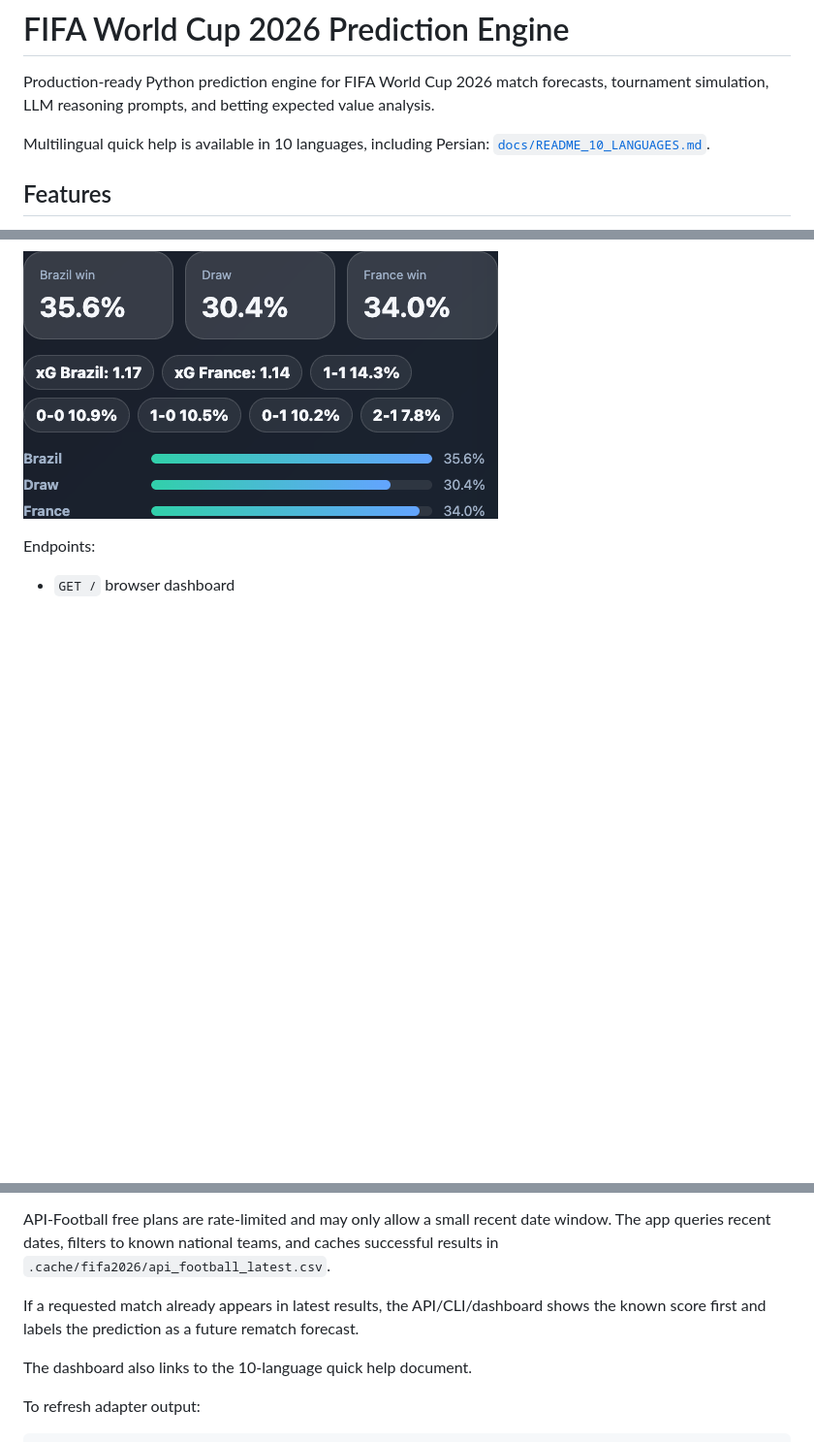
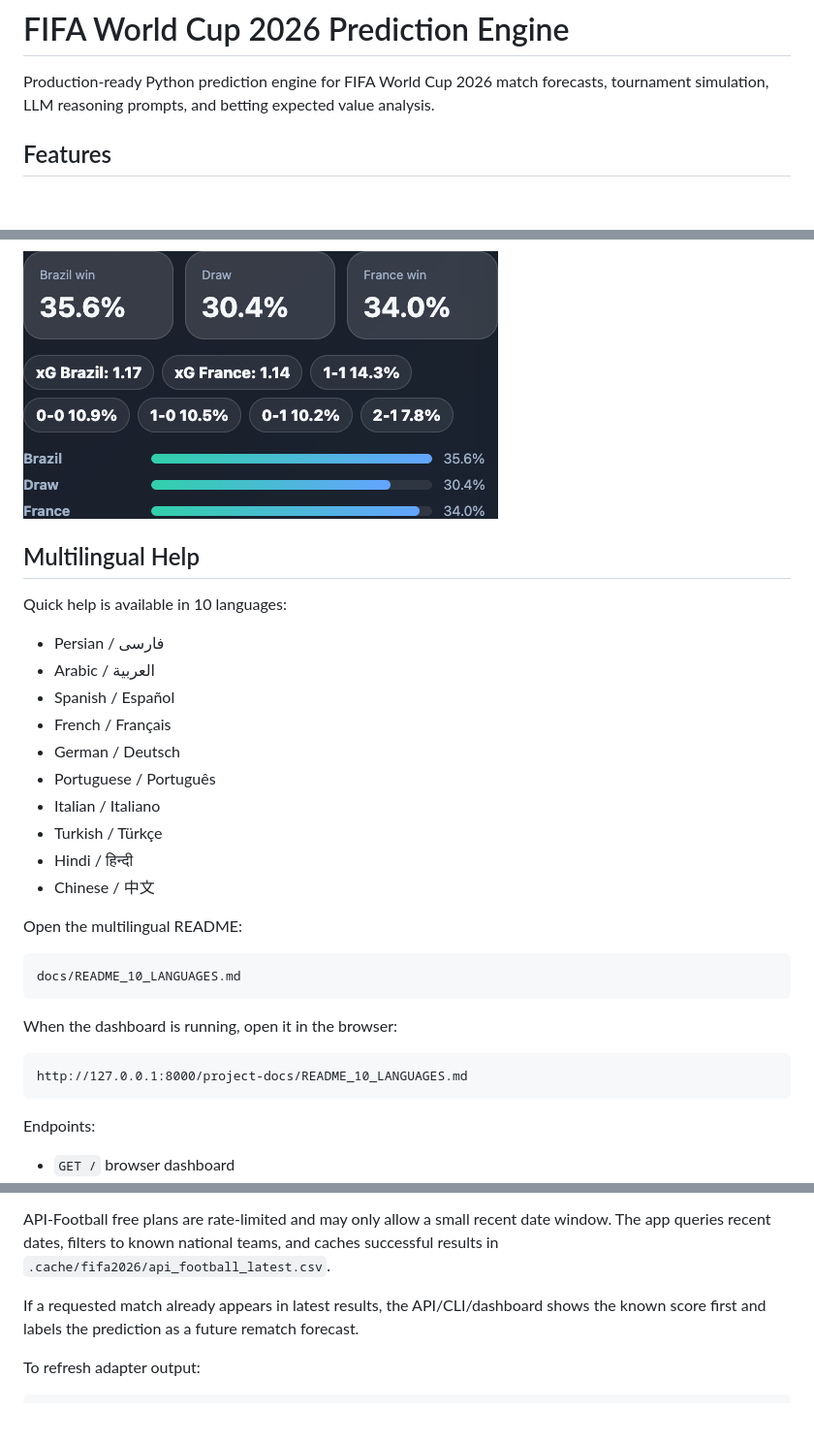
Before and after one commit to letmefind/Fifa2026-Prediction-Skill, a Markdown page: README.md, 3 parts joined by grey strips. Shown at 97% size. GitHub-like rendering; blank space fills up the shorter version.

Commit message:
Clarify multilingual README help.
Co-authored-by: Cursor <cursoragent@cursor.com>

````diff
--- a/README.md
+++ b/README.md
@@ -1,8 +1,6 @@
 # FIFA World Cup 2026 Prediction Engine
 
 Production-ready Python prediction engine for FIFA World Cup 2026 match forecasts, tournament simulation, LLM reasoning prompts, and betting expected value analysis.
-
-Multilingual quick help is available in 10 languages, including Persian: [`docs/README_10_LANGUAGES.md`](docs/README_10_LANGUAGES.md).
 
 ## Features
 
@@ -70,6 +68,33 @@ http://127.0.0.1:8000/
 ![Dashboard full view](docs/screenshots/dashboard-full.png)
 
 ![Match prediction result](docs/screenshots/dashboard-match-result.png)
+
+## Multilingual Help
+
+Quick help is available in 10 languages:
+
+- Persian / فارسی
+- Arabic / العربية
+- Spanish / Español
+- French / Français
+- German / Deutsch
+- Portuguese / Português
+- Italian / Italiano
+- Turkish / Türkçe
+- Hindi / हिन्दी
+- Chinese / 中文
+
+Open the multilingual README:
+
+```text
+docs/README_10_LANGUAGES.md
+```
+
+When the dashboard is running, open it in the browser:
+
+```text
+http://127.0.0.1:8000/project-docs/README_10_LANGUAGES.md
+```
 
 Endpoints:
 
@@ -139,8 +164,6 @@ API-Football free plans are rate-limited and may only allow a small recent date
 
 If a requested match already appears in latest results, the API/CLI/dashboard shows the known score first and labels the prediction as a future rematch forecast.
 
-The dashboard also links to the 10-language quick help document.
-
 To refresh adapter output:
 
 ```bash
````
